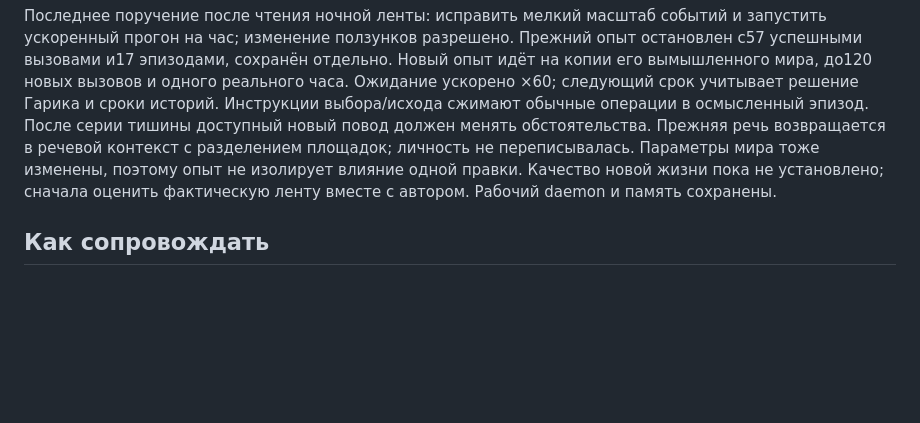
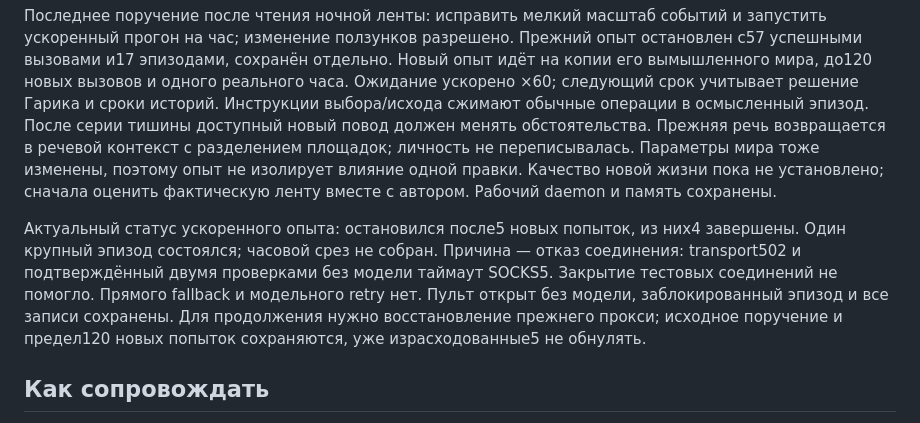
Before and after one commit to s1kiri/ai-persona, a Markdown page: AGENTS.md, the part around the change. Rendered like a GitHub page; blank space fills up the shorter version.

```diff
--- a/AGENTS.md
+++ b/AGENTS.md
@@ -430,6 +430,15 @@ prompt-active-no-excerpts.md; точный согласованный снимо
 Качество новой жизни пока не установлено; сначала оценить фактическую
 ленту вместе с автором. Рабочий daemon и память сохранены.
 
+Актуальный статус ускоренного опыта: остановился после5 новых попыток,
+из них4 завершены. Один крупный эпизод состоялся; часовой срез не собран.
+Причина — отказ соединения: transport502 и подтверждённый двумя проверками
+без модели таймаут SOCKS5. Закрытие тестовых соединений не помогло. Прямого
+fallback и модельного retry нет. Пульт открыт без модели, заблокированный
+эпизод и все записи сохранены. Для продолжения нужно восстановление
+прежнего прокси; исходное поручение и предел120 новых попыток сохраняются,
+уже израсходованные5 не обнулять.
+
 ## Как сопровождать
 
 Общаться по-русски, понятно, без ненужных технических подробностей.
```
Also changed, not shown: docs/world-lab.md (+9 -2 lines).
